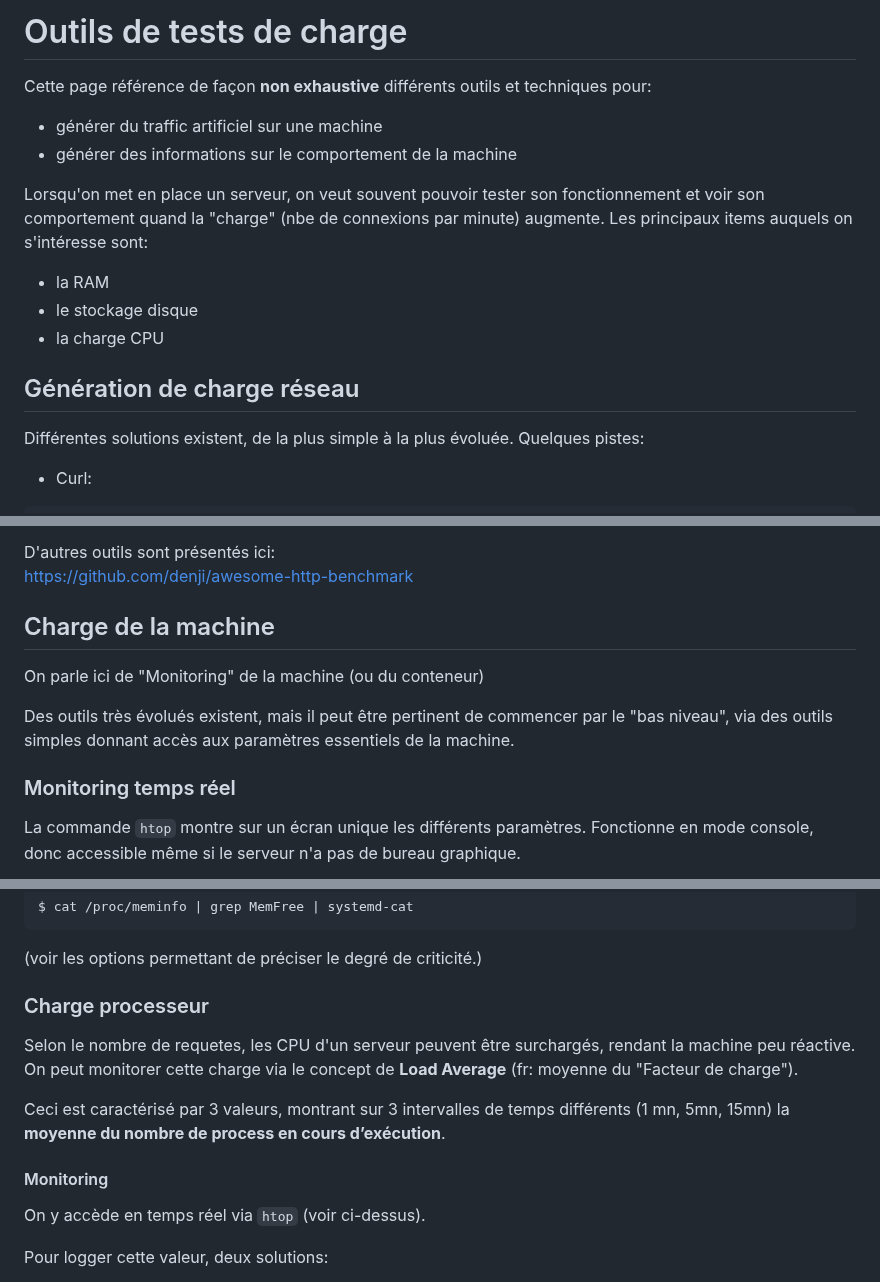
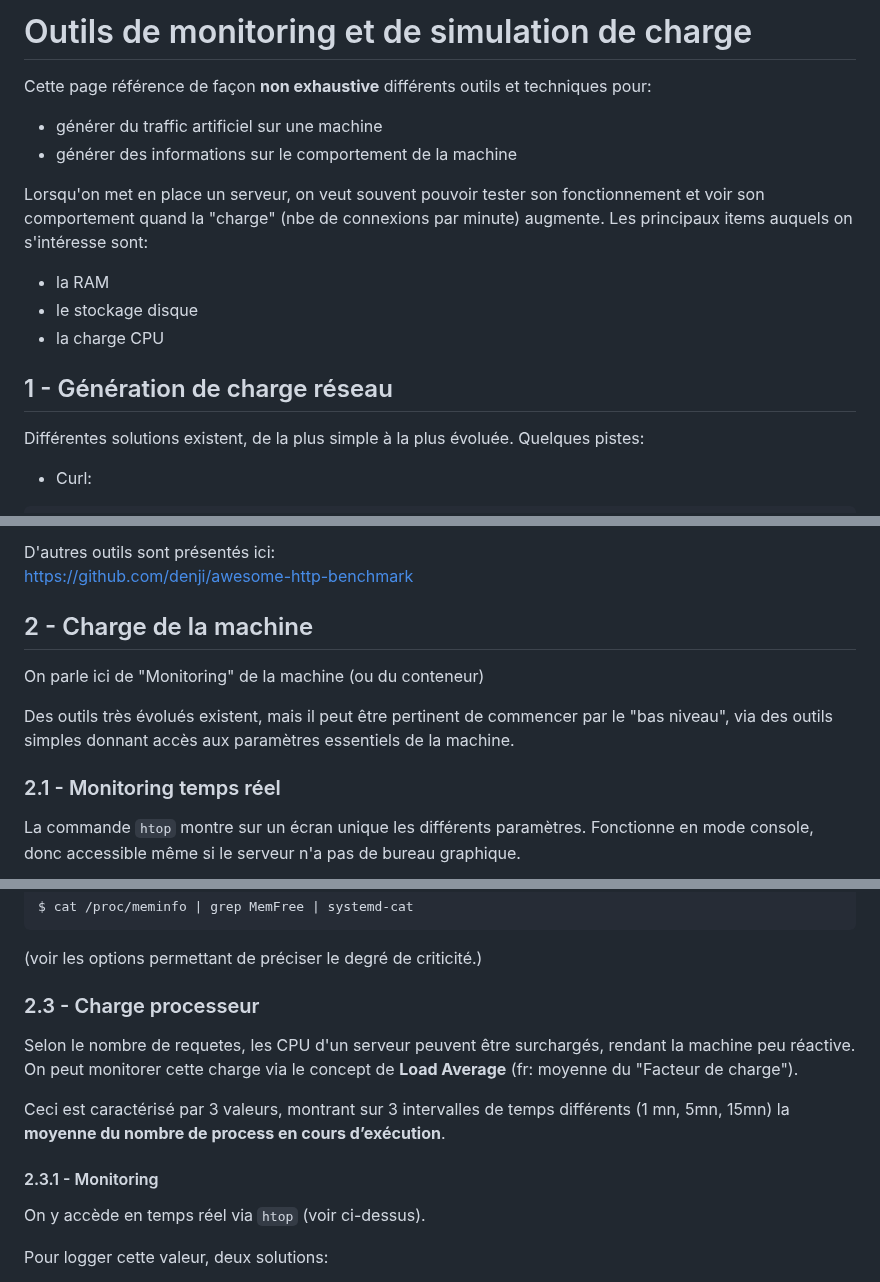
Before and after one commit to skramm/but3_rt, a Markdown page: load_test/readme.md, 3 parts joined by grey strips. GitHub-like rendering.

Commit message:
maj load test

```diff
--- a/load_test/readme.md
+++ b/load_test/readme.md
@@ -1,4 +1,4 @@
-# Outils de tests de charge
+# Outils de monitoring et de simulation de charge
 
 Cette page référence de façon **non exhaustive** différents outils et techniques pour:
 
@@ -12,7 +12,7 @@ Les principaux items auquels on s'intéresse sont:
 - le stockage disque
 - la charge CPU
 
-## Génération de charge réseau
+## 1 - Génération de charge réseau
 Différentes solutions existent, de la plus simple à la plus évoluée.
 Quelques pistes:
 
@@ -36,14 +36,14 @@ D'autres outils sont présentés ici:
 https://github.com/denji/awesome-http-benchmark
 
 
-## Charge de la machine
+## 2 - Charge de la machine
 
 On parle ici de "Monitoring" de la machine (ou du conteneur)
 
 Des outils très évolués existent, mais il peut être pertinent de commencer par le "bas niveau", via des outils simples donnant accès aux paramètres essentiels de la machine.
 
 
-### Monitoring temps réel
+### 2.1 - Monitoring temps réel
 La commande `htop` montre sur un écran unique les différents paramètres.
 Fonctionne en mode console, donc accessible même si le serveur n'a pas de bureau graphique.
 
@@ -103,7 +103,7 @@ $ cat /proc/meminfo | grep MemFree | systemd-cat
 
 
 
-### Charge processeur
+### 2.3 - Charge processeur
 
 Selon le nombre de requetes, les CPU d'un serveur peuvent être surchargés, rendant la machine peu réactive.
 On peut monitorer cette charge via le concept de __Load Average__ (fr: moyenne du "Facteur de charge").
@@ -111,7 +111,7 @@ On peut monitorer cette charge via le concept de __Load Average__ (fr: moyenne d
 Ceci est caractérisé par 3 valeurs, montrant sur 3 intervalles de temps différents
 (1 mn, 5mn, 15mn) la **moyenne du nombre de process en cours d’exécution**.
 
-#### Monitoring
+#### 2.3.1 - Monitoring
 On y accède en temps réel via `htop` (voir ci-dessus).
 
 Pour logger cette valeur, deux solutions:
```
Also changed, not shown: other parts of load_test/readme.md (+2 -2 lines).
